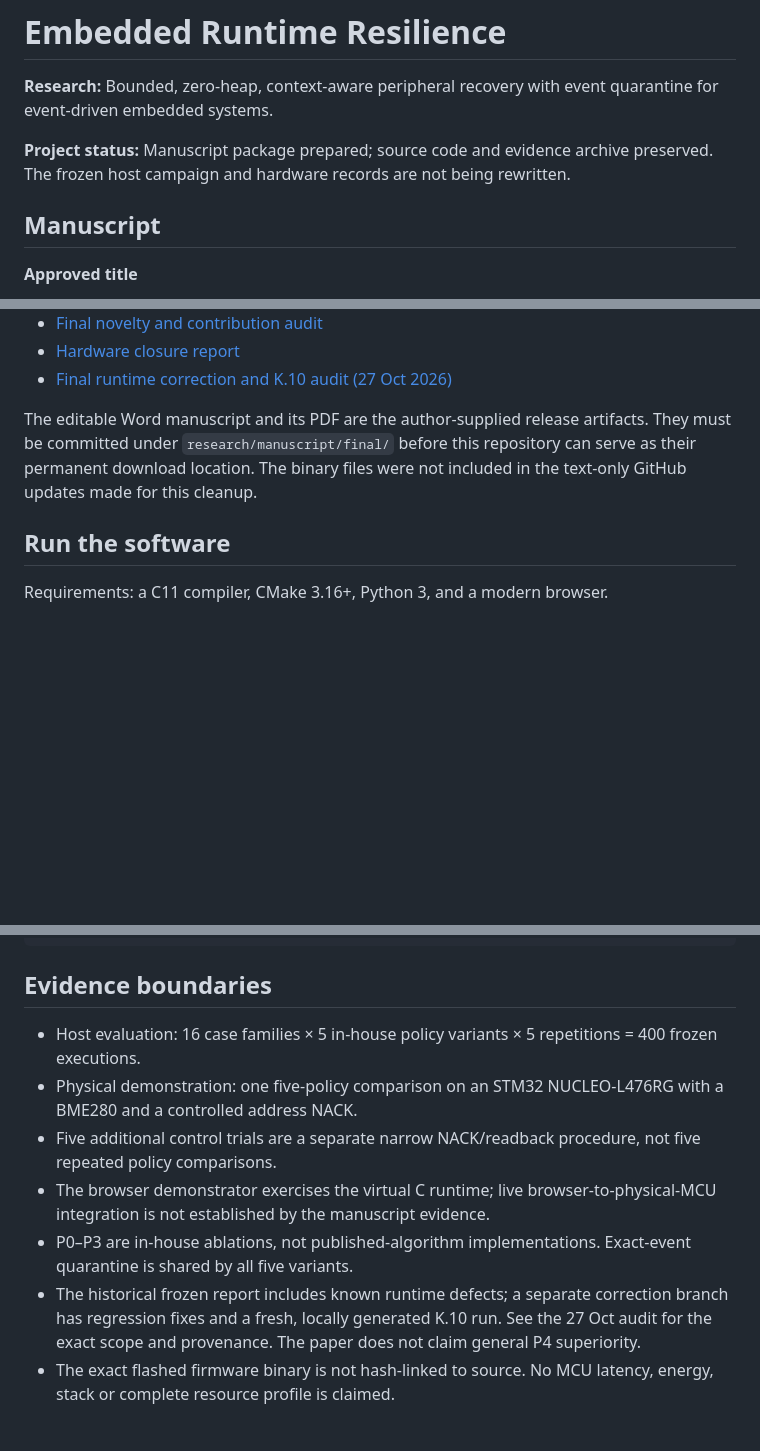
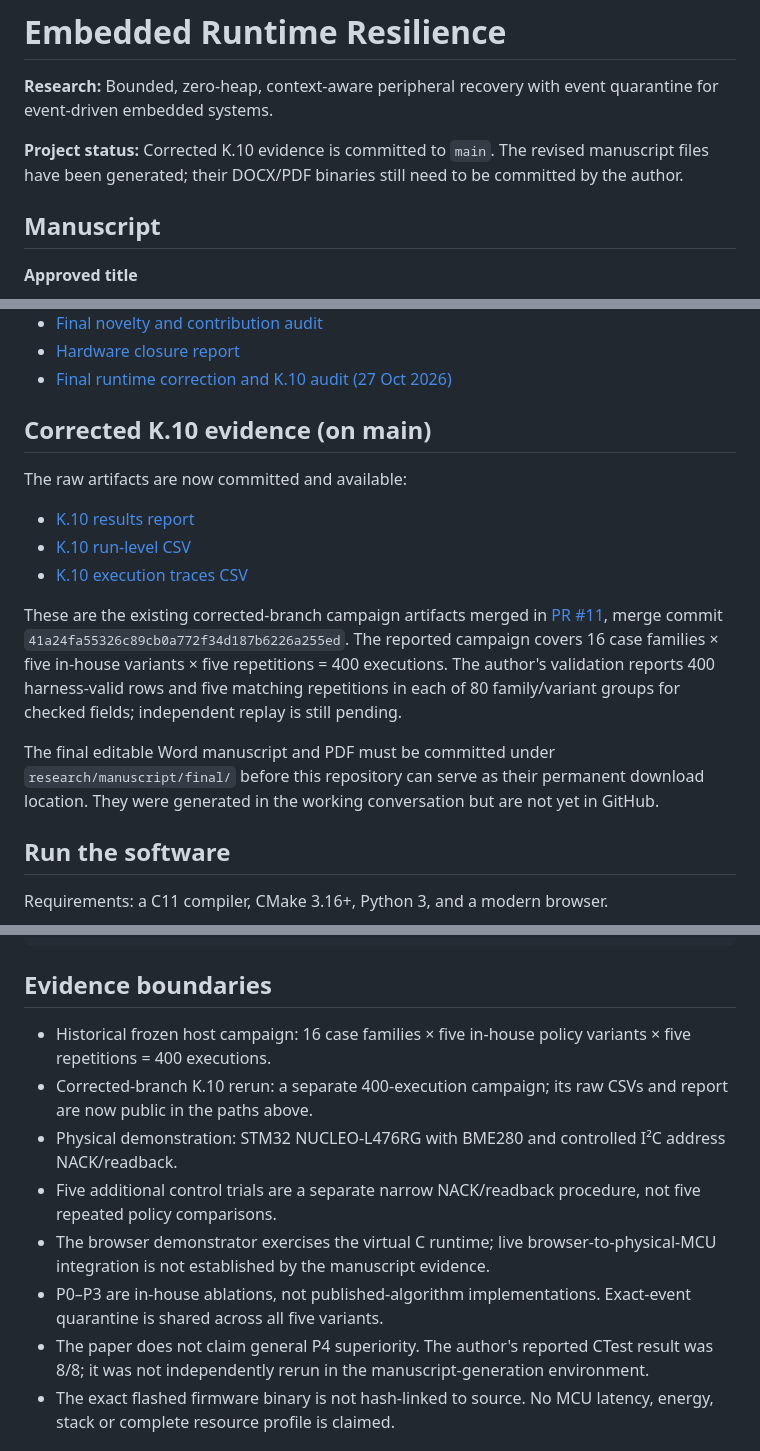
Before and after one commit to SujitSaiY2007/embedded-runtime-resilience, a Markdown page: README.md, 3 parts joined by grey strips. GitHub-like rendering; blank space fills up the shorter version.

Commit message:
Update project README with public K.10 evidence and manuscript status

```diff
--- a/README.md
+++ b/README.md
@@ -2,7 +2,7 @@
 
 **Research:** Bounded, zero-heap, context-aware peripheral recovery with event quarantine for event-driven embedded systems.
 
-**Project status:** Manuscript package prepared; source code and evidence archive preserved. The frozen host campaign and hardware records are not being rewritten.
+**Project status:** Corrected K.10 evidence is committed to `main`. The revised manuscript files have been generated; their DOCX/PDF binaries still need to be committed by the author.
 
 ## Manuscript
 
@@ -18,7 +18,17 @@
 - [Hardware closure report](research/closure/PHASE2_HARDWARE_CLOSURE_2026-10-26.md)
 - [Final runtime correction and K.10 audit (27 Oct 2026)](research/closure/FINAL_RUNTIME_AND_K10_AUDIT_2026-10-27.md)
 
-The editable Word manuscript and its PDF are the author-supplied release artifacts. They must be committed under `research/manuscript/final/` before this repository can serve as their permanent download location. The binary files were not included in the text-only GitHub updates made for this cleanup.
+## Corrected K.10 evidence (on main)
+
+The raw artifacts are now committed and available:
+
+- [K.10 results report](research/audit_runs/20261027_112620/k10_results.md)
+- [K.10 run-level CSV](research/audit_runs/20261027_112620/k10_runs.csv)
+- [K.10 execution traces CSV](research/audit_runs/20261027_112620/k10_traces.csv)
+
+These are the existing corrected-branch campaign artifacts merged in [PR #11](https://github.com/SujitSaiY2007/embedded-runtime-resilience/pull/11), merge commit `41a24fa55326c89cb0a772f34d187b6226a255ed`. The reported campaign covers 16 case families × five in-house variants × five repetitions = 400 executions. The author's validation reports 400 harness-valid rows and five matching repetitions in each of 80 family/variant groups for checked fields; independent replay is still pending.
+
+The final editable Word manuscript and PDF must be committed under `research/manuscript/final/` before this repository can serve as their permanent download location. They were generated in the working conversation but are not yet in GitHub.
 
 ## Run the software
 
@@ -49,12 +59,13 @@ Then open http://localhost:8000/. See the [demonstrator guide](docs/DEMONSTRATOR
 
 ## Evidence boundaries
 
-- Host evaluation: 16 case families × 5 in-house policy variants × 5 repetitions = 400 frozen executions.
-- Physical demonstration: one five-policy comparison on an STM32 NUCLEO-L476RG with a BME280 and a controlled address NACK.
+- Historical frozen host campaign: 16 case families × five in-house policy variants × five repetitions = 400 executions.
+- Corrected-branch K.10 rerun: a separate 400-execution campaign; its raw CSVs and report are now public in the paths above.
+- Physical demonstration: STM32 NUCLEO-L476RG with BME280 and controlled I²C address NACK/readback.
 - Five additional control trials are a separate narrow NACK/readback procedure, not five repeated policy comparisons.
 - The browser demonstrator exercises the virtual C runtime; live browser-to-physical-MCU integration is not established by the manuscript evidence.
-- P0–P3 are in-house ablations, not published-algorithm implementations. Exact-event quarantine is shared by all five variants.
-- The historical frozen report includes known runtime defects; a separate correction branch has regression fixes and a fresh, locally generated K.10 run. See the 27 Oct audit for the exact scope and provenance. The paper does not claim general P4 superiority.
+- P0–P3 are in-house ablations, not published-algorithm implementations. Exact-event quarantine is shared across all five variants.
+- The paper does not claim general P4 superiority. The author's reported CTest result was 8/8; it was not independently rerun in the manuscript-generation environment.
 - The exact flashed firmware binary is not hash-linked to source. No MCU latency, energy, stack or complete resource profile is claimed.
 
 ## Preservation rules
```
